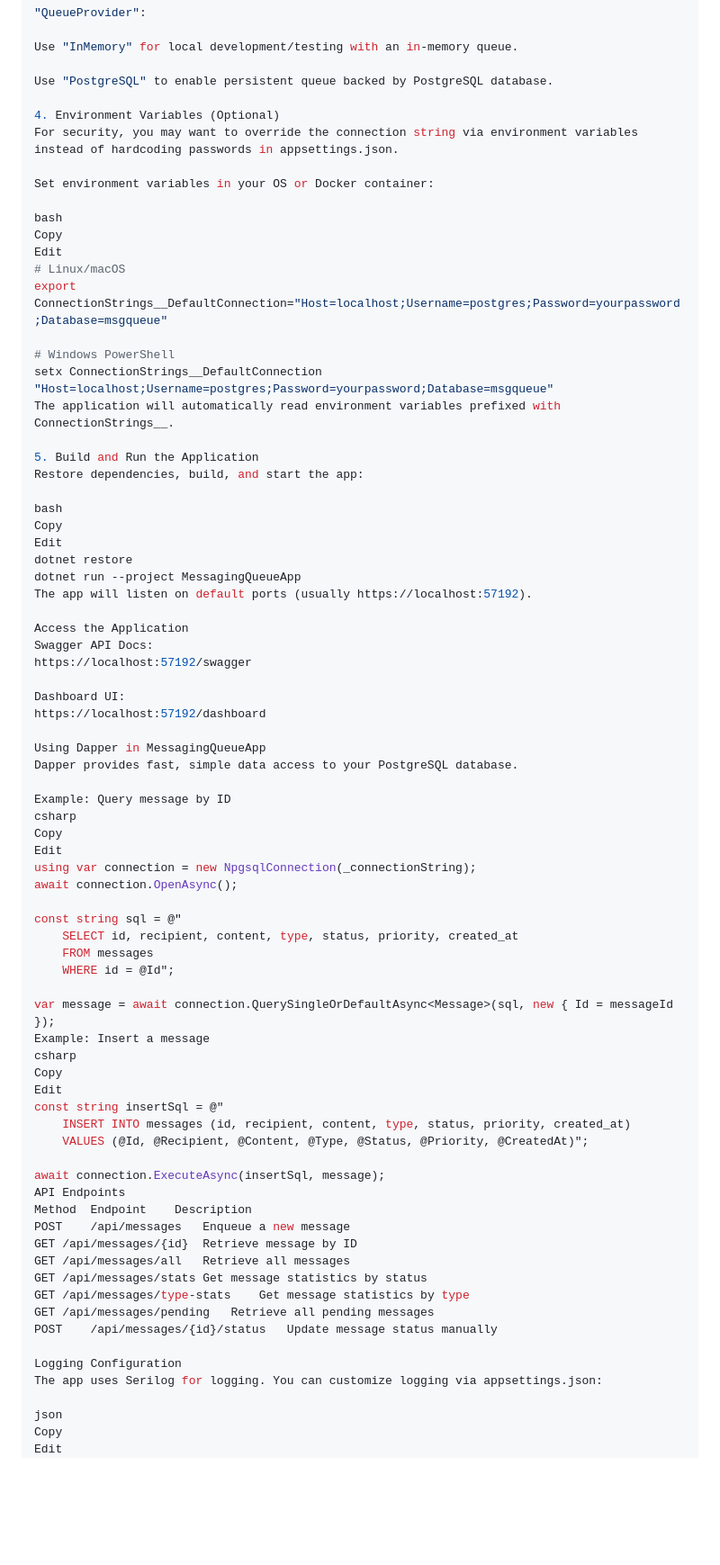
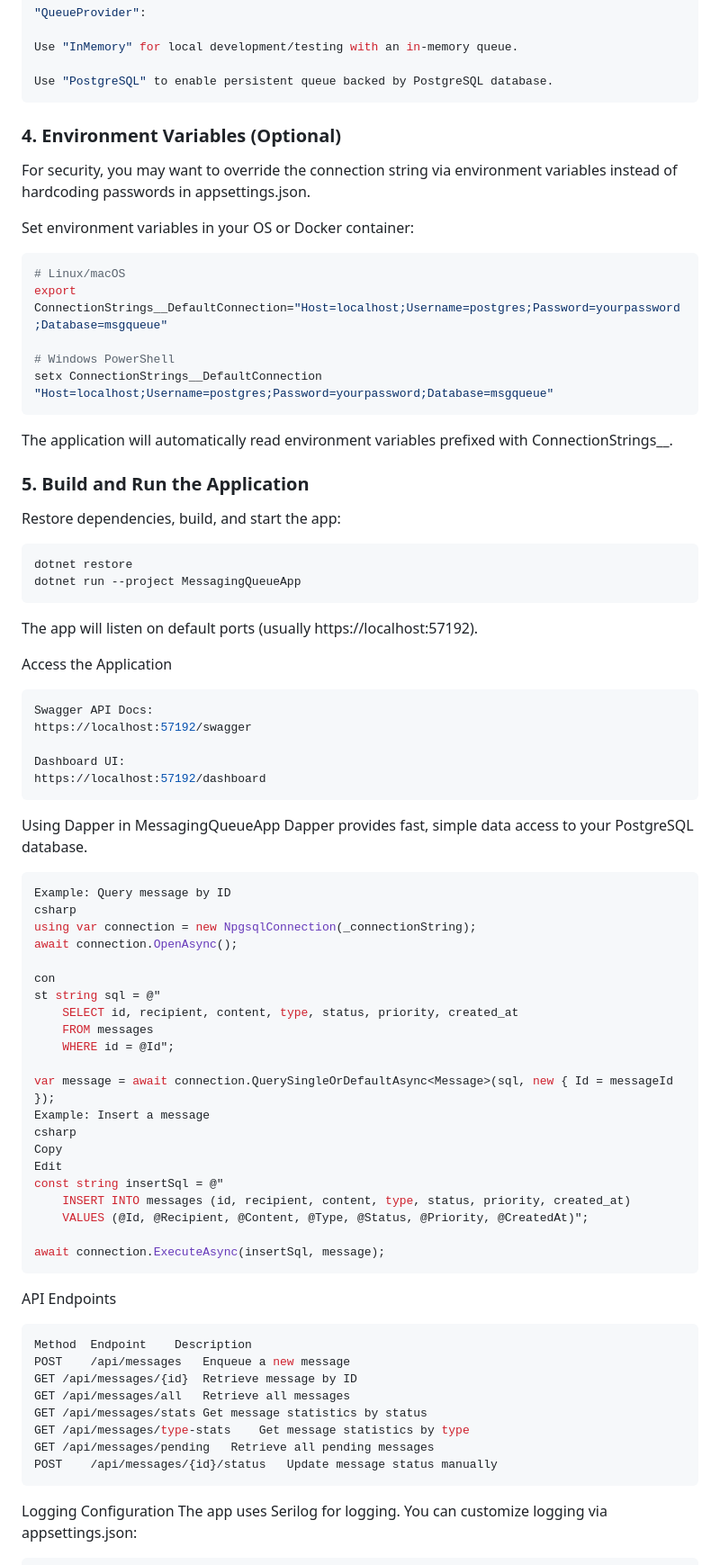
Before and after one commit to Kaltrina99/A2PMessage, a Markdown page: README.md, the part around the change printed below. Shown: that part at 90% size. Drawn GitHub-style; blank space fills up the shorter version.

````diff
--- a/README.md
+++ b/README.md
@@ -85,50 +86,49 @@ Important Configuration Options:
 Use "InMemory" for local development/testing with an in-memory queue.
 
 Use "PostgreSQL" to enable persistent queue backed by PostgreSQL database.
+```
 
-4. Environment Variables (Optional)
+### 4. Environment Variables (Optional)
 For security, you may want to override the connection string via environment variables instead of hardcoding passwords in appsettings.json.
 
 Set environment variables in your OS or Docker container:
-
-bash
-Copy
-Edit
+```bash
 # Linux/macOS
 export ConnectionStrings__DefaultConnection="Host=localhost;Username=postgres;Password=yourpassword;Database=msgqueue"
 
 # Windows PowerShell
 setx ConnectionStrings__DefaultConnection "Host=localhost;Username=postgres;Password=yourpassword;Database=msgqueue"
+```
 The application will automatically read environment variables prefixed with ConnectionStrings__.
 
-5. Build and Run the Application
+### 5. Build and Run the Application
 Restore dependencies, build, and start the app:
 
-bash
-Copy
-Edit
+```bash
 dotnet restore
 dotnet run --project MessagingQueueApp
+```
 The app will listen on default ports (usually https://localhost:57192).
 
 Access the Application
+```bash
 Swagger API Docs:
 https://localhost:57192/swagger
 
 Dashboard UI:
 https://localhost:57192/dashboard
+```
 
 Using Dapper in MessagingQueueApp
 Dapper provides fast, simple data access to your PostgreSQL database.
-
+```bash
 Example: Query message by ID
 csharp
-Copy
-Edit
 using var connection = new NpgsqlConnection(_connectionString);
 await connection.OpenAsync();
 
-const string sql = @"
+con
+st string sql = @"
     SELECT id, recipient, content, type, status, priority, created_at
     FROM messages
     WHERE id = @Id";
@@ -143,7 +143,10 @@ const string insertSql = @"
     VALUES (@Id, @Recipient, @Content, @Type, @Status, @Priority, @CreatedAt)";
 
 await connection.ExecuteAsync(insertSql, message);
+```
+
 API Endpoints
+```bash
 Method	Endpoint	Description
 POST	/api/messages	Enqueue a new message
 GET	/api/messages/{id}	Retrieve message by ID
@@ -152,13 +155,11 @@ GET	/api/messages/stats	Get message statistics by status
 GET	/api/messages/type-stats	Get message statistics by type
 GET	/api/messages/pending	Retrieve all pending messages
 POST	/api/messages/{id}/status	Update message status manually
+```
 
 Logging Configuration
 The app uses Serilog for logging. You can customize logging via appsettings.json:
-
-json
-Copy
-Edit
+```bash
 "Serilog": {
   "MinimumLevel": {
     "Default": "Information",
````
Also changed, not shown: other parts of README.md (+14 -14 lines), MessagingQueueApp/README.md (deleted, +0 -191 lines).
